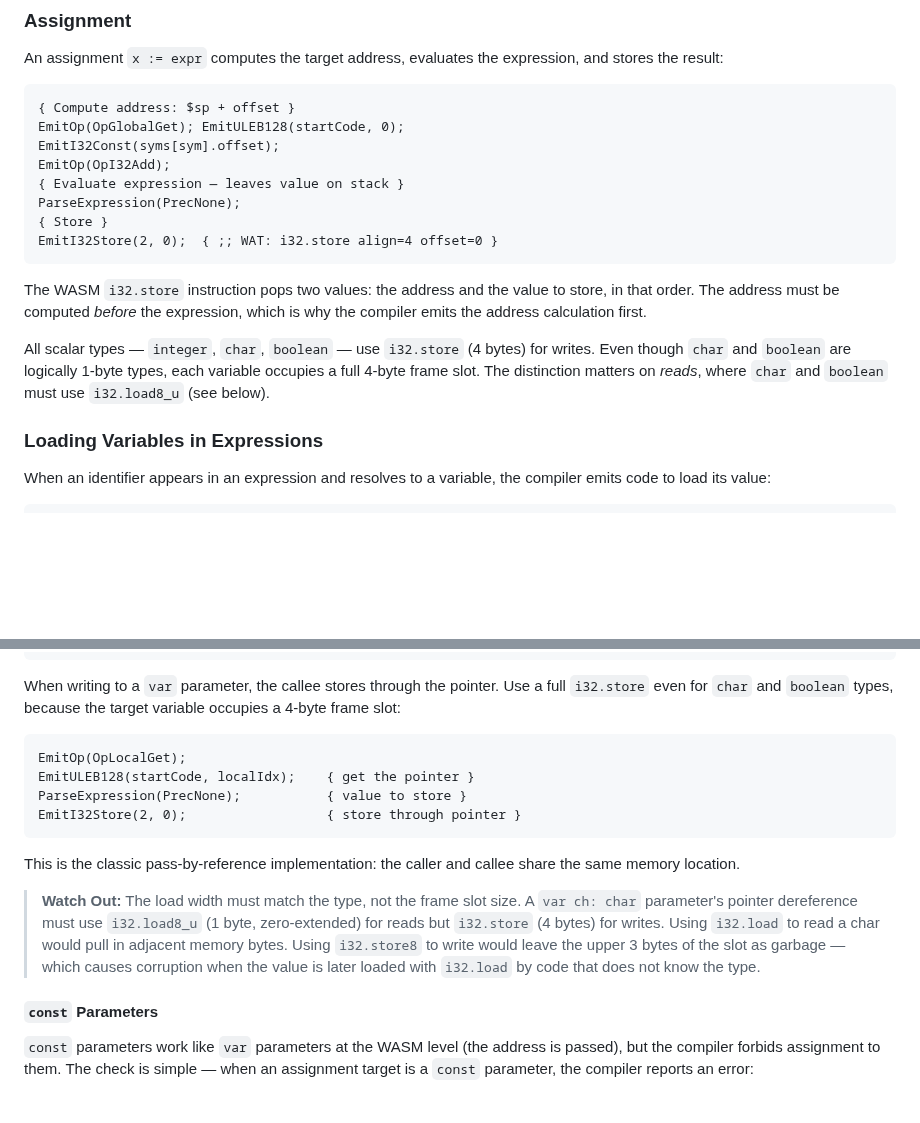
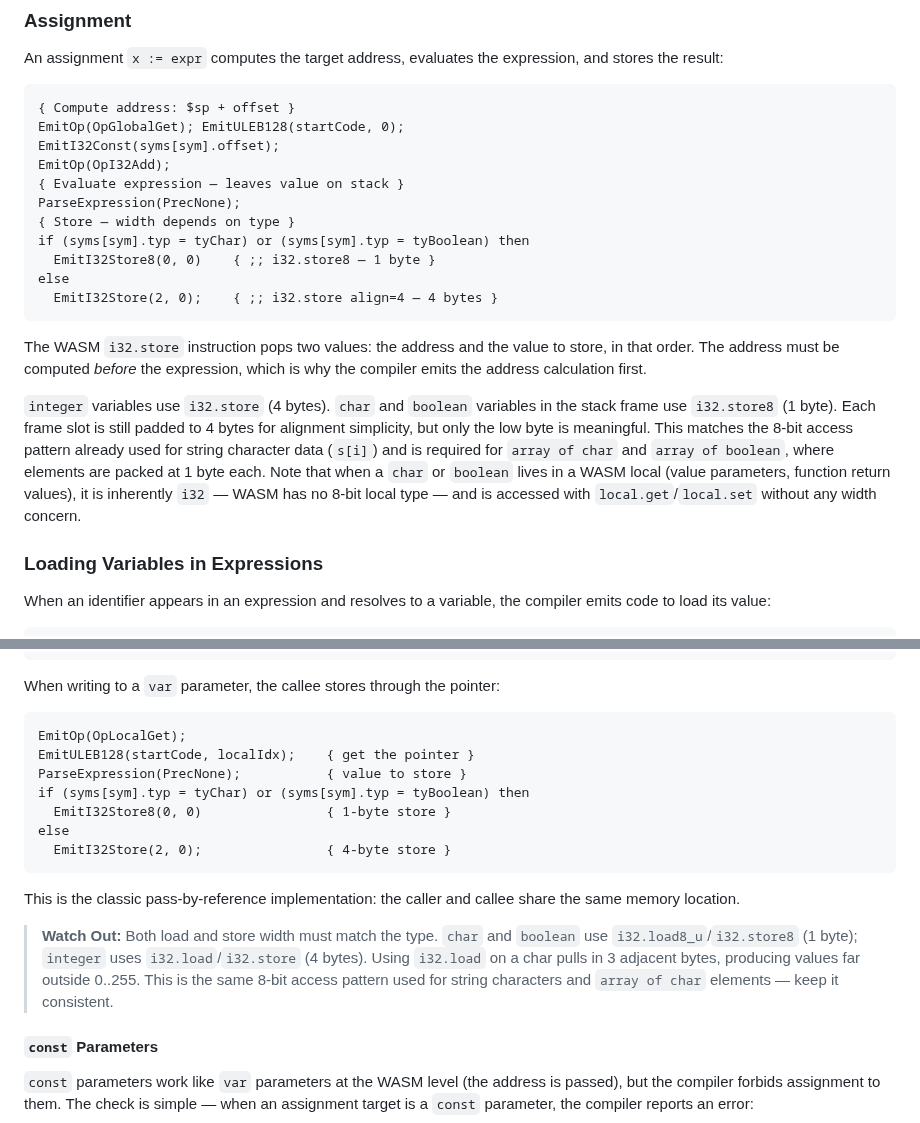
Before and after one commit to OrangeTide/compact-pascal, a Markdown page: doc/compact-pascal-tutorial.md, 2 parts joined by grey strips. Drawn GitHub-style; blank space fills up the shorter version.

Commit message:
Clarify char store width: use i32.store8 for char/boolean
Char and boolean frame variables should use i32.store8/i32.load8_u
consistently — the same 8-bit access pattern used for string characters
and array-of-char elements. Frame slots are still padded to 4 bytes for
alignment, but only the low byte is meaningful. WASM locals (value
params, return values) are inherently i32 since WASM has no i8 local
type.

````diff
--- a/doc/compact-pascal-tutorial.md
+++ b/doc/compact-pascal-tutorial.md
@@ -961,13 +961,16 @@ EmitI32Const(syms[sym].offset);
 EmitOp(OpI32Add);
 { Evaluate expression — leaves value on stack }
 ParseExpression(PrecNone);
-{ Store }
-EmitI32Store(2, 0);  { ;; WAT: i32.store align=4 offset=0 }
+{ Store — width depends on type }
+if (syms[sym].typ = tyChar) or (syms[sym].typ = tyBoolean) then
+  EmitI32Store8(0, 0)    { ;; i32.store8 — 1 byte }
+else
+  EmitI32Store(2, 0);    { ;; i32.store align=4 — 4 bytes }
 ```
 
 The WASM `i32.store` instruction pops two values: the address and the value to store, in that order. The address must be computed *before* the expression, which is why the compiler emits the address calculation first.
 
-All scalar types — `integer`, `char`, `boolean` — use `i32.store` (4 bytes) for writes. Even though `char` and `boolean` are logically 1-byte types, each variable occupies a full 4-byte frame slot. The distinction matters on *reads*, where `char` and `boolean` must use `i32.load8_u` (see below).
+`integer` variables use `i32.store` (4 bytes). `char` and `boolean` variables in the stack frame use `i32.store8` (1 byte). Each frame slot is still padded to 4 bytes for alignment simplicity, but only the low byte is meaningful. This matches the 8-bit access pattern already used for string character data (`s[i]`) and is required for `array of char` and `array of boolean`, where elements are packed at 1 byte each. Note that when a `char` or `boolean` lives in a WASM local (value parameters, function return values), it is inherently `i32` — WASM has no 8-bit local type — and is accessed with `local.get`/`local.set` without any width concern.
 
 ### Loading Variables in Expressions
 
@@ -1396,18 +1399,21 @@ else
   EmitI32Load(2, 0);                { 4-byte load }
 ```
 
-When writing to a `var` parameter, the callee stores through the pointer. Use a full `i32.store` even for `char` and `boolean` types, because the target variable occupies a 4-byte frame slot:
+When writing to a `var` parameter, the callee stores through the pointer:
 
 ```pascal
 EmitOp(OpLocalGet);
 EmitULEB128(startCode, localIdx);    { get the pointer }
 ParseExpression(PrecNone);           { value to store }
-EmitI32Store(2, 0);                  { store through pointer }
+if (syms[sym].typ = tyChar) or (syms[sym].typ = tyBoolean) then
+  EmitI32Store8(0, 0)                { 1-byte store }
+else
+  EmitI32Store(2, 0);                { 4-byte store }
 ```
 
 This is the classic pass-by-reference implementation: the caller and callee share the same memory location.
 
-> **Watch Out:** The load width must match the type, not the frame slot size. A `var ch: char` parameter's pointer dereference must use `i32.load8_u` (1 byte, zero-extended) for reads but `i32.store` (4 bytes) for writes. Using `i32.load` to read a char would pull in adjacent memory bytes. Using `i32.store8` to write would leave the upper 3 bytes of the slot as garbage — which causes corruption when the value is later loaded with `i32.load` by code that does not know the type.
+> **Watch Out:** Both load and store width must match the type. `char` and `boolean` use `i32.load8_u`/`i32.store8` (1 byte); `integer` uses `i32.load`/`i32.store` (4 bytes). Using `i32.load` on a char pulls in 3 adjacent bytes, producing values far outside 0..255. This is the same 8-bit access pattern used for string characters and `array of char` elements — keep it consistent.
 
 #### `const` Parameters
 
````
